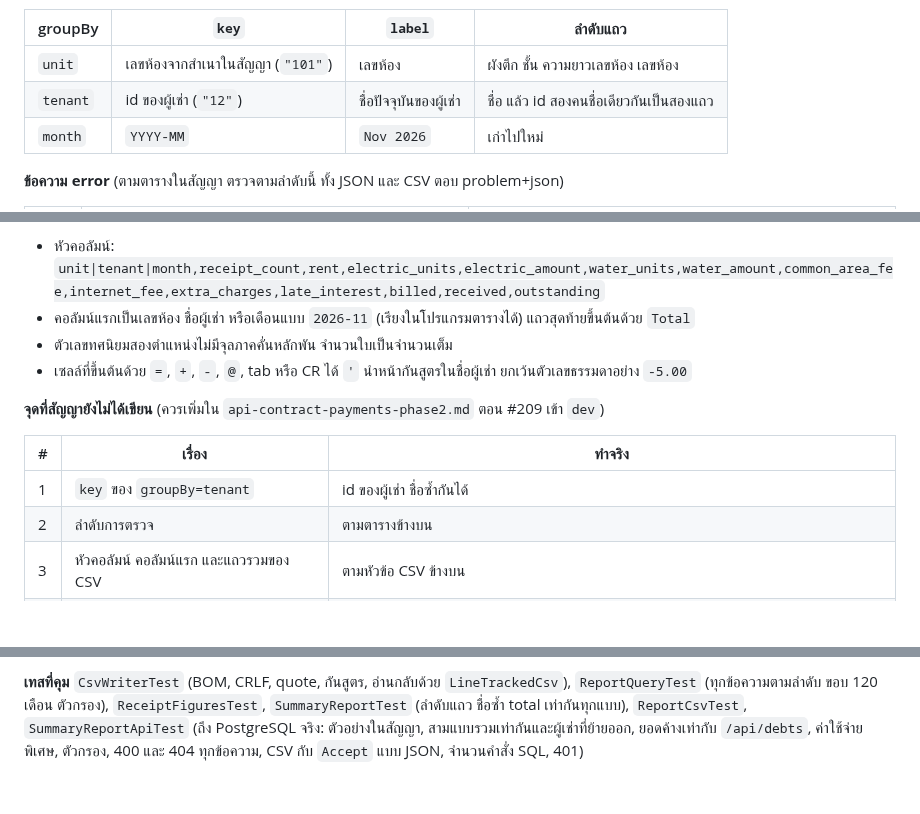
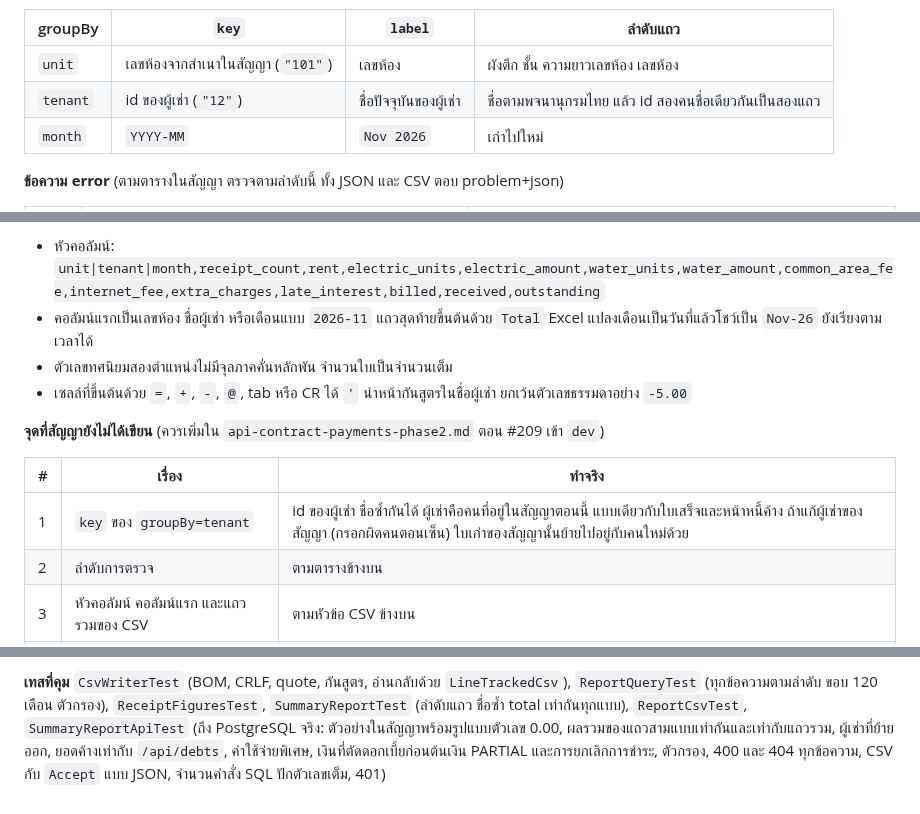
Before and after one commit to MUDST-2026-SakuraSoul-DevOps/MUDST-2026-SakuraSoul, a Markdown page: docs/api-contract-phase2-backend.md, 3 parts joined by grey strips. Rendered like a GitHub page; blank space fills up the shorter version.

Commit message:
docs: SSK-170 ผู้เช่าในรายงานคือคนในสัญญาตอนนี้ และเดือนใน CSV ที่ Excel แปลงเป็นวันที่

```diff
--- a/docs/api-contract-phase2-backend.md
+++ b/docs/api-contract-phase2-backend.md
@@ -623,7 +623,7 @@ query: `groupBy=unit|tenant|month`, `from=YYYY-MM`, `to=YYYY-MM` (บังค
 | groupBy | `key` | `label` | ลำดับแถว |
 | --- | --- | --- | --- |
 | `unit` | เลขห้องจากสำเนาในสัญญา (`"101"`) | เลขห้อง | ผังตึก ชั้น ความยาวเลขห้อง เลขห้อง |
-| `tenant` | id ของผู้เช่า (`"12"`) | ชื่อปัจจุบันของผู้เช่า | ชื่อ แล้ว id สองคนชื่อเดียวกันเป็นสองแถว |
+| `tenant` | id ของผู้เช่า (`"12"`) | ชื่อปัจจุบันของผู้เช่า | ชื่อตามพจนานุกรมไทย แล้ว id สองคนชื่อเดียวกันเป็นสองแถว |
 | `month` | `YYYY-MM` | `Nov 2026` | เก่าไปใหม่ |
 
 **ข้อความ error** (ตามตารางในสัญญา ตรวจตามลำดับนี้ ทั้ง JSON และ CSV ตอบ problem+json)
@@ -642,7 +642,8 @@ query: `groupBy=unit|tenant|month`, `from=YYYY-MM`, `to=YYYY-MM` (บังค
 
 **CSV** UTF-8 มี BOM ขึ้นบรรทัดแบบ CRLF ใส่ quote ตาม RFC 4180 เฉพาะเซลล์ที่ต้องใส่
 - หัวคอลัมน์: `unit|tenant|month,receipt_count,rent,electric_units,electric_amount,water_units,water_amount,common_area_fee,internet_fee,extra_charges,late_interest,billed,received,outstanding`
-- คอลัมน์แรกเป็นเลขห้อง ชื่อผู้เช่า หรือเดือนแบบ `2026-11` (เรียงในโปรแกรมตารางได้) แถวสุดท้ายขึ้นต้นด้วย `Total`
+- คอลัมน์แรกเป็นเลขห้อง ชื่อผู้เช่า หรือเดือนแบบ `2026-11` แถวสุดท้ายขึ้นต้นด้วย `Total`
+  Excel แปลงเดือนเป็นวันที่แล้วโชว์เป็น `Nov-26` ยังเรียงตามเวลาได้
 - ตัวเลขทศนิยมสองตำแหน่งไม่มีจุลภาคคั่นหลักพัน จำนวนใบเป็นจำนวนเต็ม
 - เซลล์ที่ขึ้นต้นด้วย `=`, `+`, `-`, `@`, tab หรือ CR ได้ `'` นำหน้ากันสูตรในชื่อผู้เช่า ยกเว้นตัวเลขธรรมดาอย่าง `-5.00`
 
@@ -650,7 +651,7 @@ query: `groupBy=unit|tenant|month`, `from=YYYY-MM`, `to=YYYY-MM` (บังค
 
 | # | เรื่อง | ทำจริง |
 | --- | --- | --- |
-| 1 | `key` ของ `groupBy=tenant` | id ของผู้เช่า ชื่อซ้ำกันได้ |
+| 1 | `key` ของ `groupBy=tenant` | id ของผู้เช่า ชื่อซ้ำกันได้ ผู้เช่าคือคนที่อยู่ในสัญญาตอนนี้ แบบเดียวกับใบเสร็จและหน้าหนี้ค้าง ถ้าแก้ผู้เช่าของสัญญา (กรอกผิดคนตอนเซ็น) ใบเก่าของสัญญานั้นย้ายไปอยู่กับคนใหม่ด้วย |
 | 2 | ลำดับการตรวจ | ตามตารางข้างบน |
 | 3 | หัวคอลัมน์ คอลัมน์แรก และแถวรวมของ CSV | ตามหัวข้อ CSV ข้างบน |
 | 4 | กลุ่มที่ไม่มีใบ | ไม่มีแถว ไม่มีใบเลยได้ 200 `rows: []` กับ `total` เป็น 0.00 ทุกช่อง |
@@ -667,5 +668,6 @@ query: `groupBy=unit|tenant|month`, `from=YYYY-MM`, `to=YYYY-MM` (บังค
 
 **เทสที่คุม** `CsvWriterTest` (BOM, CRLF, quote, กันสูตร, อ่านกลับด้วย `LineTrackedCsv`), `ReportQueryTest` (ทุกข้อความตามลำดับ ขอบ 120 เดือน
 ตัวกรอง), `ReceiptFiguresTest`, `SummaryReportTest` (ลำดับแถว ชื่อซ้ำ total เท่ากันทุกแบบ), `ReportCsvTest`,
-`SummaryReportApiTest` (ถึง PostgreSQL จริง: ตัวอย่างในสัญญา, สามแบบรวมเท่ากันและผู้เช่าที่ย้ายออก, ยอดค้างเท่ากับ `/api/debts`,
-ค่าใช้จ่ายพิเศษ, ตัวกรอง, 400 และ 404 ทุกข้อความ, CSV กับ `Accept` แบบ JSON, จำนวนคำสั่ง SQL, 401)
+`SummaryReportApiTest` (ถึง PostgreSQL จริง: ตัวอย่างในสัญญาพร้อมรูปแบบตัวเลข 0.00, ผลรวมของแถวสามแบบเท่ากันและเท่ากับแถวรวม,
+ผู้เช่าที่ย้ายออก, ยอดค้างเท่ากับ `/api/debts`, ค่าใช้จ่ายพิเศษ, เงินที่ตัดดอกเบี้ยก่อนต้นเงิน PARTIAL และการยกเลิกการชำระ,
+ตัวกรอง, 400 และ 404 ทุกข้อความ, CSV กับ `Accept` แบบ JSON, จำนวนคำสั่ง SQL ปักตัวเลขเต็ม, 401)
```
